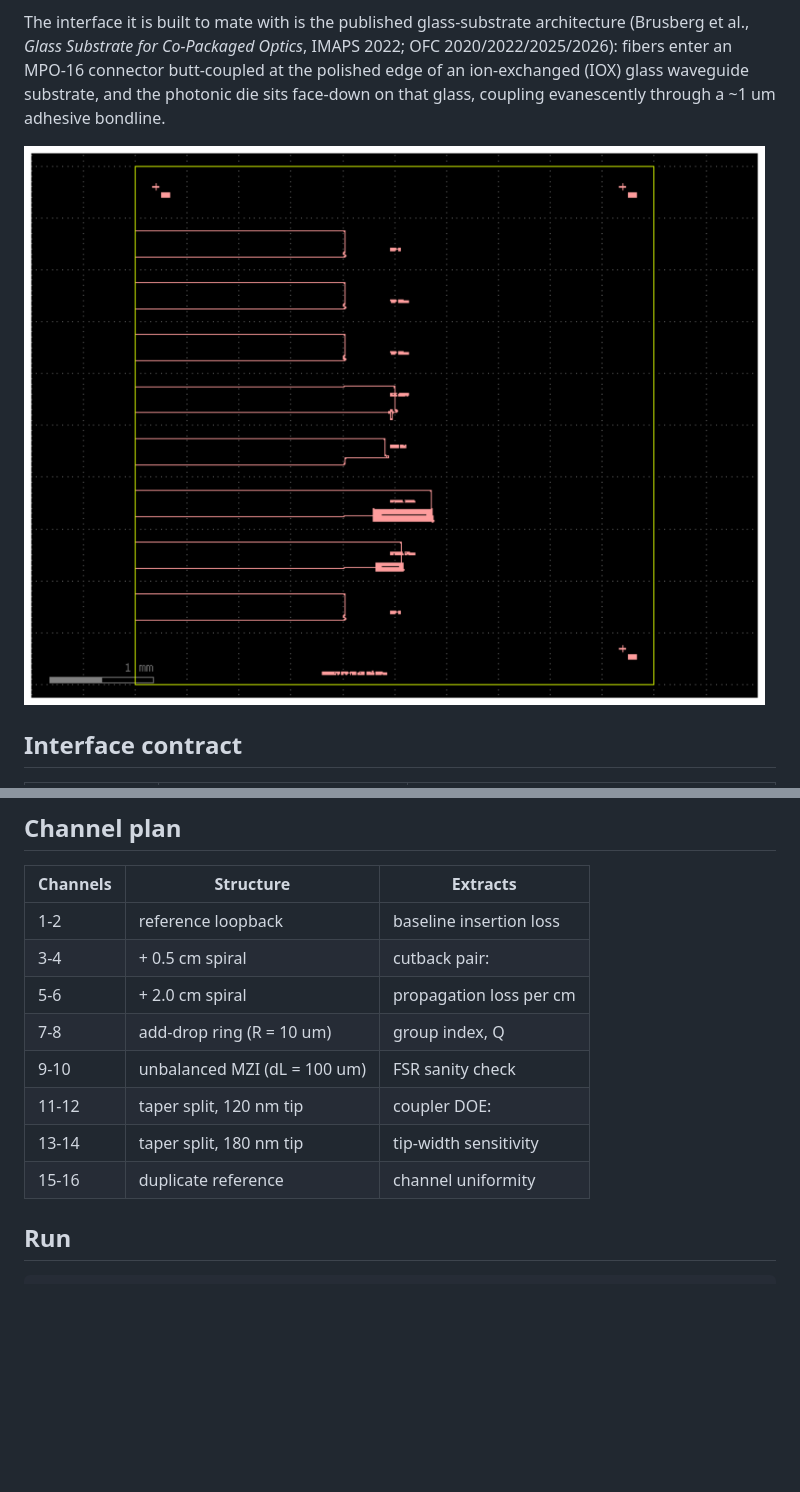
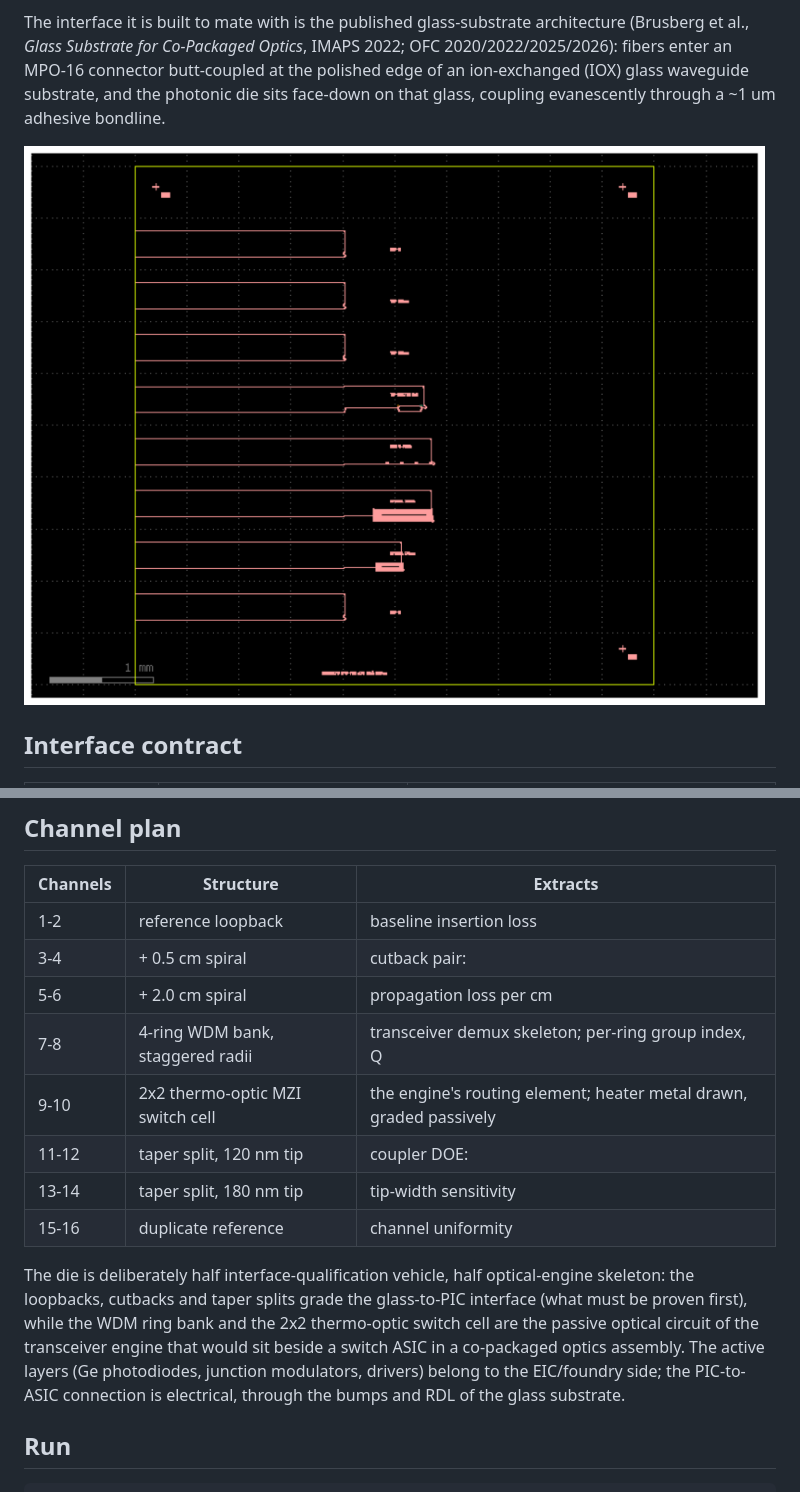
Before and after one commit to Nanodevo/cpo-pic, a Markdown page: README.md, 2 parts joined by grey strips. GitHub-like rendering; pictures changed too: build/cpo_pic.png; blank space fills up the shorter version.

Commit message:
v0.3: engine cells: 4-ring staggered WDM bank and 2x2 thermo-optic MZI switch replace the plain ring and MZI

```diff
--- a/README.md
+++ b/README.md
@@ -30,11 +30,21 @@ coupling evanescently through a ~1 um adhesive bondline.
 | 1-2 | reference loopback | baseline insertion loss |
 | 3-4 | + 0.5 cm spiral | cutback pair: |
 | 5-6 | + 2.0 cm spiral | propagation loss per cm |
-| 7-8 | add-drop ring (R = 10 um) | group index, Q |
-| 9-10 | unbalanced MZI (dL = 100 um) | FSR sanity check |
+| 7-8 | 4-ring WDM bank, staggered radii | transceiver demux skeleton; per-ring group index, Q |
+| 9-10 | 2x2 thermo-optic MZI switch cell | the engine's routing element; heater metal drawn, graded passively |
 | 11-12 | taper split, 120 nm tip | coupler DOE: |
 | 13-14 | taper split, 180 nm tip | tip-width sensitivity |
 | 15-16 | duplicate reference | channel uniformity |
+
+The die is deliberately half interface-qualification vehicle, half
+optical-engine skeleton: the loopbacks, cutbacks and taper splits grade
+the glass-to-PIC interface (what must be proven first), while the WDM
+ring bank and the 2x2 thermo-optic switch cell are the passive optical
+circuit of the transceiver engine that would sit beside a switch ASIC
+in a co-packaged optics assembly. The active layers (Ge photodiodes,
+junction modulators, drivers) belong to the EIC/foundry side; the
+PIC-to-ASIC connection is electrical, through the bumps and RDL of the
+glass substrate.
 
 ## Run
 
```
Also changed, not shown: 2 other files.
